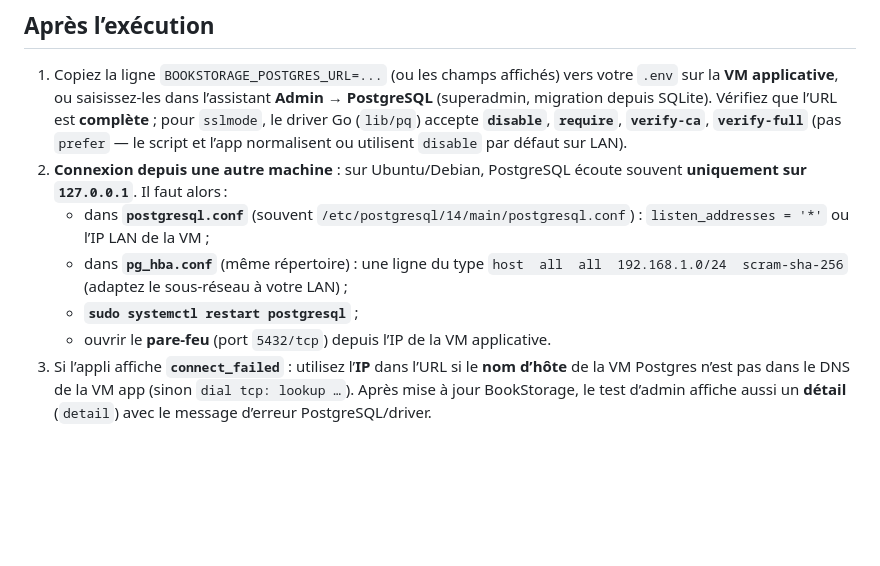
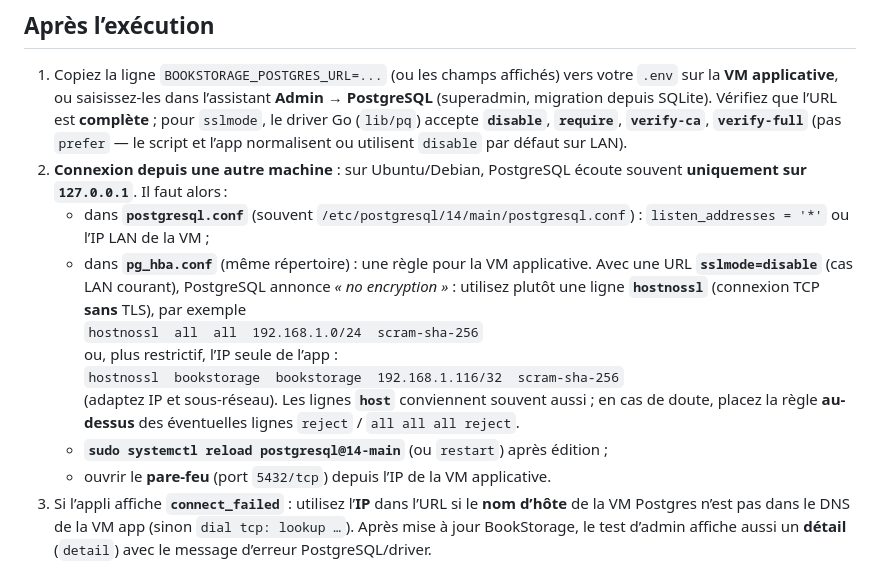
Before and after one commit to LGARRABOS/BookStorage, a Markdown page: deploy/README-postgres-vm.md, the part around the change. Rendered like a GitHub page; blank space fills up the shorter version.

Commit message:
docs(deploy): pg_hba hostnossl pour sslmode=disable (no encryption)
Made-with: Cursor

```diff
--- a/deploy/README-postgres-vm.md
+++ b/deploy/README-postgres-vm.md
@@ -99,8 +99,12 @@ Causes fréquentes :
 1. Copiez la ligne `BOOKSTORAGE_POSTGRES_URL=...` (ou les champs affichés) vers votre `.env` sur la **VM applicative**, ou saisissez-les dans l’assistant **Admin → PostgreSQL** (superadmin, migration depuis SQLite). Vérifiez que l’URL est **complète** ; pour `sslmode`, le driver Go (`lib/pq`) accepte **`disable`**, **`require`**, **`verify-ca`**, **`verify-full`** (pas `prefer` — le script et l’app normalisent ou utilisent `disable` par défaut sur LAN).
 2. **Connexion depuis une autre machine** : sur Ubuntu/Debian, PostgreSQL écoute souvent **uniquement sur `127.0.0.1`**. Il faut alors :
    - dans **`postgresql.conf`** (souvent `/etc/postgresql/14/main/postgresql.conf`) : `listen_addresses = '*'` ou l’IP LAN de la VM ;
-   - dans **`pg_hba.conf`** (même répertoire) : une ligne du type `host  all  all  192.168.1.0/24  scram-sha-256` (adaptez le sous-réseau à votre LAN) ;
-   - **`sudo systemctl restart postgresql`** ;
+   - dans **`pg_hba.conf`** (même répertoire) : une règle pour la VM applicative. Avec une URL **`sslmode=disable`** (cas LAN courant), PostgreSQL annonce *« no encryption »* : utilisez plutôt une ligne **`hostnossl`** (connexion TCP **sans** TLS), par exemple
+     `hostnossl  all  all  192.168.1.0/24  scram-sha-256`
+     ou, plus restrictif, l’IP seule de l’app :
+     `hostnossl  bookstorage  bookstorage  192.168.1.116/32  scram-sha-256`
+     (adaptez IP et sous-réseau). Les lignes **`host`** conviennent souvent aussi ; en cas de doute, placez la règle **au-dessus** des éventuelles lignes `reject` / `all all all reject`.
+   - **`sudo systemctl reload postgresql@14-main`** (ou `restart`) après édition ;
    - ouvrir le **pare-feu** (port `5432/tcp`) depuis l’IP de la VM applicative.
 3. Si l’appli affiche **`connect_failed`** : utilisez l’**IP** dans l’URL si le **nom d’hôte** de la VM Postgres n’est pas dans le DNS de la VM app (sinon `dial tcp: lookup …`). Après mise à jour BookStorage, le test d’admin affiche aussi un **détail** (`detail`) avec le message d’erreur PostgreSQL/driver.
 4. Le schéma des tables est créée par BookStorage au premier démarrage (`EnsureSchema`) ; ce script ne duplique pas le schéma applicatif.
```
